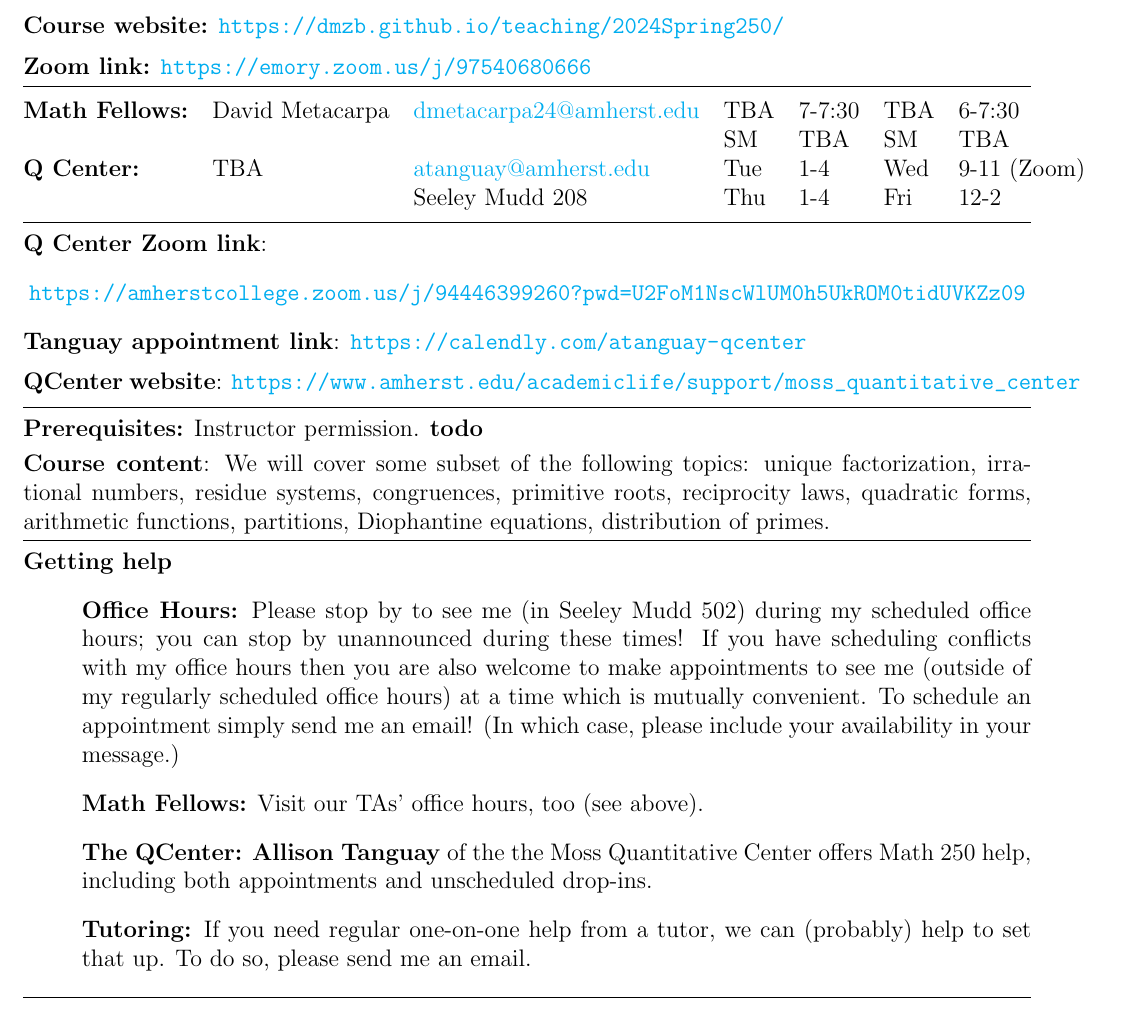
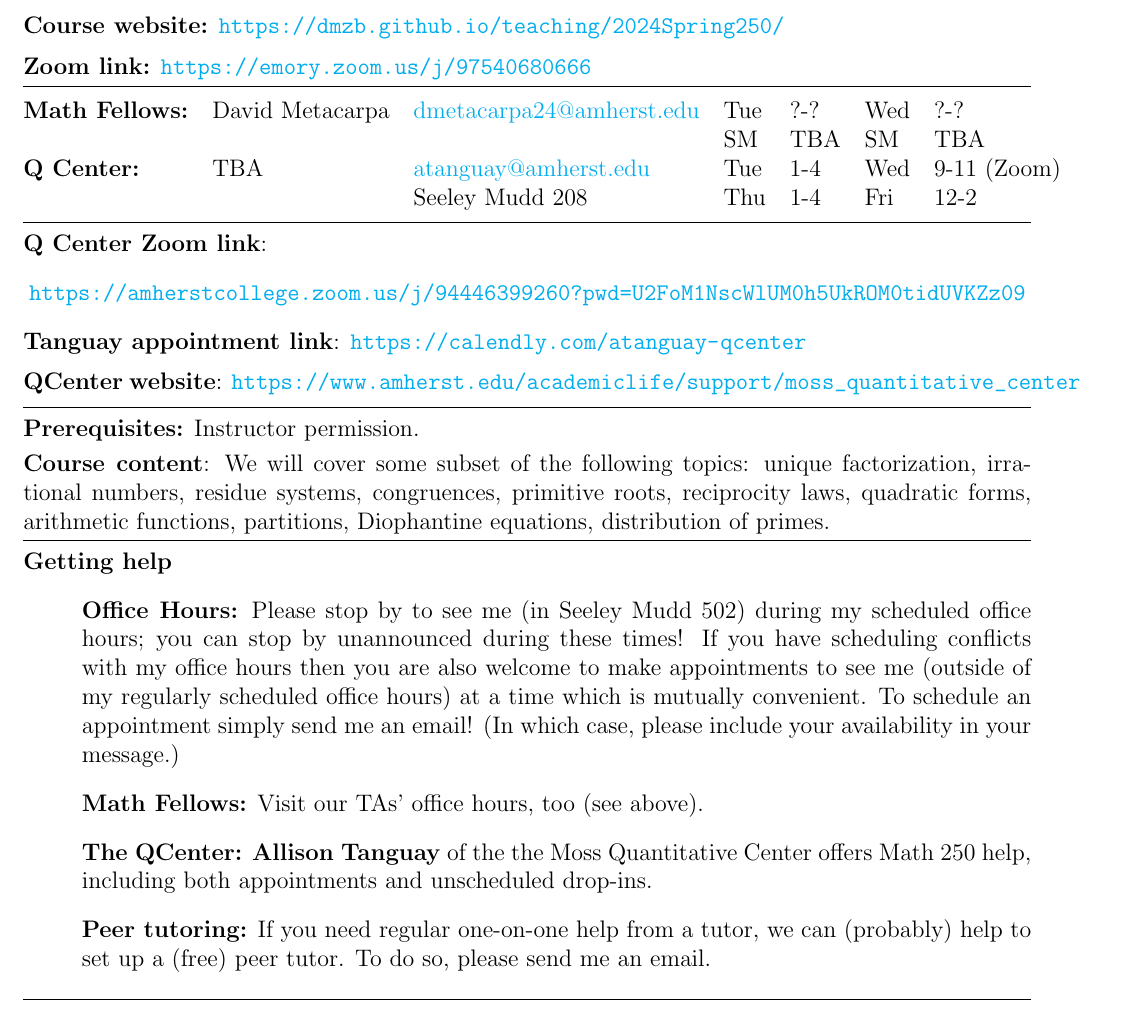
Before and after one commit to dmzb/dmzb.github.io, a LaTeX document (teaching/2024Spring250/syllabus-math-250-spring-2024.tex): part of page 1 of 3, cut so that both start at the same text. Compiled offline with pdfLaTeX.

Commit message:
syllabi, ta info

```diff
--- a/teaching/2024Spring250/syllabus-math-250-spring-2024.tex
+++ b/teaching/2024Spring250/syllabus-math-250-spring-2024.tex
@@ -41,7 +41,8 @@
 
 \noindent \begin{tabular}{@{}lllllll}
 
-\textbf{Math Fellows:} & David Metacarpa & \href{mailto: dmetacarpa24@amherst.edu}{dmetacarpa24@amherst.edu} & TBA &7-7:30 & TBA & 6-7:30 \\
+\textbf{Math Fellows:} & David Metacarpa & \href{mailto: dmetacarpa24@amherst.edu}{dmetacarpa24@amherst.edu}
+   & Tue &?-? & Wed & ?-? \\
  & &   & SM & TBA & SM & TBA\\
 
 \textbf{Q Center:}& TBA & \href{mailto: atanguay@amherst.edu}{atanguay@amherst.edu}  &Tue &1-4 & Wed &9-11 (Zoom) \\
@@ -60,7 +61,7 @@
 
 \medskip \hrule \medskip
 
-\noindent\textbf{Prerequisites:} Instructor permission. \textbf{todo}
+\noindent\textbf{Prerequisites:} Instructor permission.
 \smallskip
 % \vspace*{.15in}
 % \noindent\rule{18cm}{0.4pt}
@@ -74,7 +75,7 @@
 \item[]{\bf Office Hours:} Please stop by to see me (in Seeley Mudd 502) during my scheduled office hours; you can stop by unannounced during these times! If you have scheduling conflicts with my office hours then you are also welcome to make appointments to see me (outside of my regularly scheduled office hours) at a time which is mutually convenient. To schedule an appointment simply send me an email! (In which case, please include your availability in your message.)
 \item[] {\bf Math Fellows:} Visit our TAs' office hours, too (see above).
 \item[] {\bf The QCenter:} \textbf{Allison Tanguay} of the the Moss Quantitative Center offers Math~250 help, including both appointments and unscheduled drop-ins.
-\item[] {\bf Tutoring:} If you need regular one-on-one help from a tutor, we can (probably) help to set that up. To do so, please send me an email.
+\item[] {\bf Peer tutoring:} If you need regular one-on-one help from a tutor, we can (probably) help to set up a (free) peer tutor. To do so, please send me an email.
 \end{enumerate}
 
 \smallskip \hrule \medskip
```
Also changed, not shown: teaching/2024Spring220/syllabus-math-220-spring-2024.tex (+3 -3 lines), teaching/2024Spring220/syllabus-math-220-spring-2024.pdf, teaching/2024Spring250/syllabus-math-250-spring-2024.pdf.
